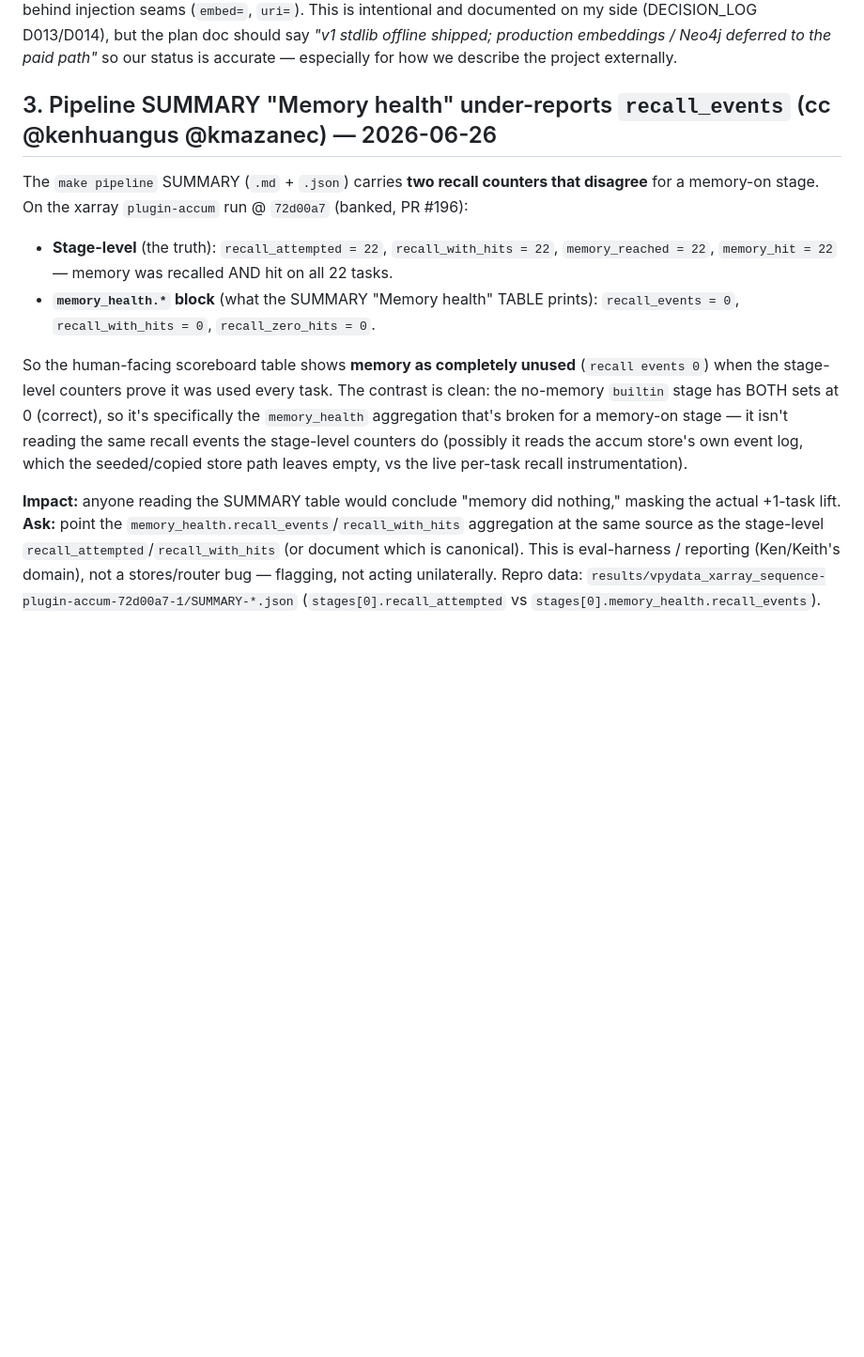
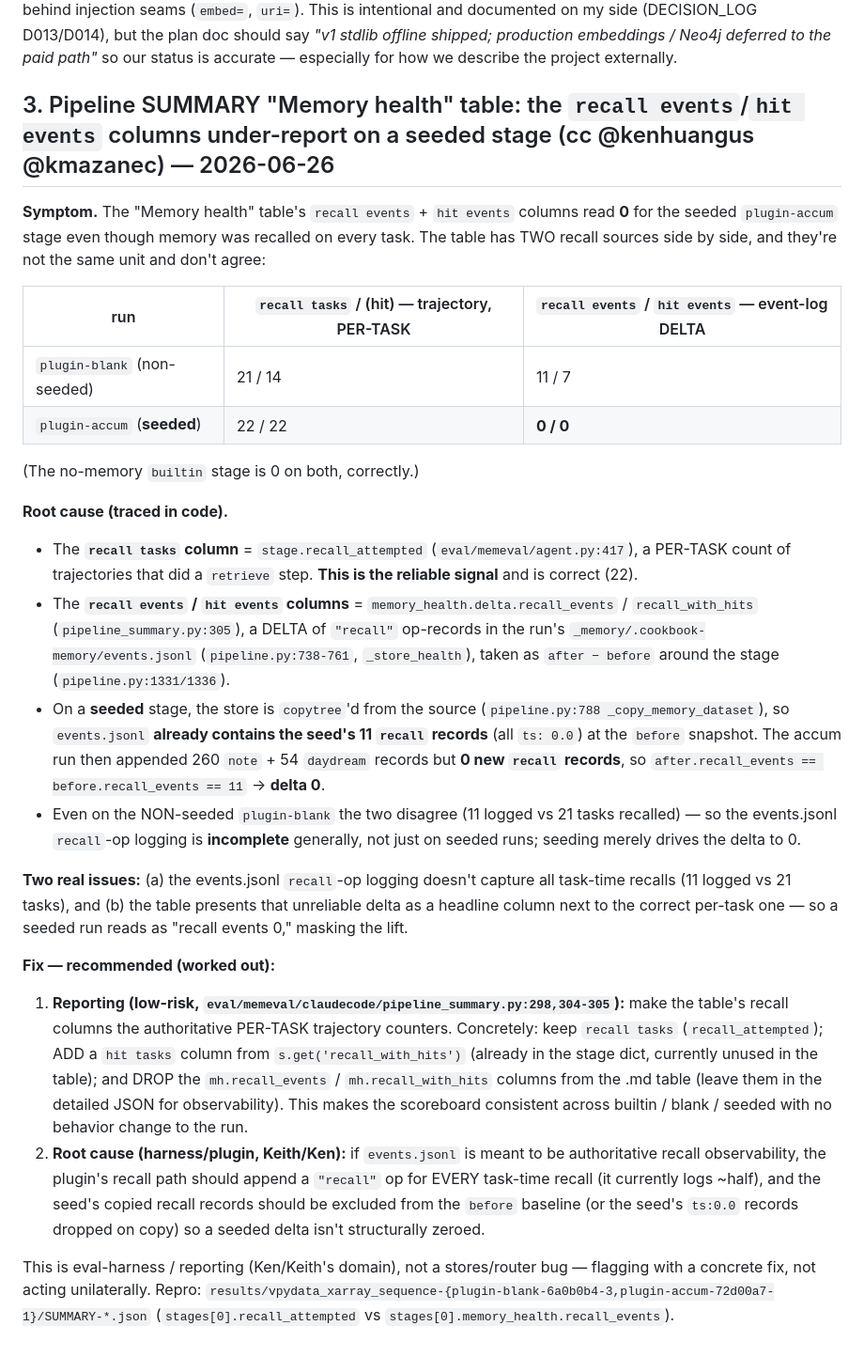
Before and after one commit to bgibson1618/capstone-workspace, a Markdown page: TEAM_NOTES.md, the part around the change. Shown at 94% size. Drawn GitHub-style; blank space fills up the shorter version.

Commit message:
docs(team-notes): worked-out fix for the Memory-health recall-column bug (root cause traced + reporting fix)
Co-Authored-By: Claude Opus 4.8 (1M context) <noreply@anthropic.com>
Claude-Session: https://claude.ai/code/session_01TpmUmnrLKDHRuN6T2NskRt

```diff
--- a/TEAM_NOTES.md
+++ b/TEAM_NOTES.md
@@ -44,26 +44,50 @@ but the plan doc should say *"v1 stdlib offline shipped; production embeddings /
 to the paid path"* so our status is accurate — especially for how we describe the project
 externally.
 
-## 3. Pipeline SUMMARY "Memory health" under-reports `recall_events` (cc @kenhuangus @kmazanec) — 2026-06-26
+## 3. Pipeline SUMMARY "Memory health" table: the `recall events`/`hit events` columns under-report on a seeded stage (cc @kenhuangus @kmazanec) — 2026-06-26
 
-The `make pipeline` SUMMARY (`.md` + `.json`) carries **two recall counters that disagree** for a
-memory-on stage. On the xarray `plugin-accum` run @ `72d00a7` (banked, PR #196):
+**Symptom.** The "Memory health" table's `recall events` + `hit events` columns read **0** for the seeded
+`plugin-accum` stage even though memory was recalled on every task. The table has TWO recall sources side
+by side, and they're not the same unit and don't agree:
 
-- **Stage-level** (the truth): `recall_attempted = 22`, `recall_with_hits = 22`, `memory_reached = 22`,
-  `memory_hit = 22` — memory was recalled AND hit on all 22 tasks.
-- **`memory_health.*` block** (what the SUMMARY "Memory health" TABLE prints): `recall_events = 0`,
-  `recall_with_hits = 0`, `recall_zero_hits = 0`.
+| run | `recall tasks` / (hit) — trajectory, PER-TASK | `recall events` / `hit events` — event-log DELTA |
+|---|---|---|
+| `plugin-blank` (non-seeded) | 21 / 14 | 11 / 7 |
+| `plugin-accum` (**seeded**) | 22 / 22 | **0 / 0** |
 
-So the human-facing scoreboard table shows **memory as completely unused** (`recall events 0`) when the
-stage-level counters prove it was used every task. The contrast is clean: the no-memory `builtin` stage
-has BOTH sets at 0 (correct), so it's specifically the `memory_health` aggregation that's broken for a
-memory-on stage — it isn't reading the same recall events the stage-level counters do (possibly it reads
-the accum store's own event log, which the seeded/copied store path leaves empty, vs the live per-task
-recall instrumentation).
+(The no-memory `builtin` stage is 0 on both, correctly.)
 
-**Impact:** anyone reading the SUMMARY table would conclude "memory did nothing," masking the actual
-+1-task lift. **Ask:** point the `memory_health.recall_events`/`recall_with_hits` aggregation at the same
-source as the stage-level `recall_attempted`/`recall_with_hits` (or document which is canonical). This is
-eval-harness / reporting (Ken/Keith's domain), not a stores/router bug — flagging, not acting
-unilaterally. Repro data: `results/vpydata_xarray_sequence-plugin-accum-72d00a7-1/SUMMARY-*.json`
+**Root cause (traced in code).**
+- The **`recall tasks` column** = `stage.recall_attempted` (`eval/memeval/agent.py:417`), a PER-TASK count
+  of trajectories that did a `retrieve` step. **This is the reliable signal** and is correct (22).
+- The **`recall events` / `hit events` columns** = `memory_health.delta.recall_events` /
+  `recall_with_hits` (`pipeline_summary.py:305`), a DELTA of `"recall"` op-records in the run's
+  `_memory/.cookbook-memory/events.jsonl` (`pipeline.py:738-761`, `_store_health`), taken as
+  `after − before` around the stage (`pipeline.py:1331/1336`).
+- On a **seeded** stage, the store is `copytree`'d from the source (`pipeline.py:788 _copy_memory_dataset`),
+  so `events.jsonl` **already contains the seed's 11 `recall` records** (all `ts: 0.0`) at the `before`
+  snapshot. The accum run then appended 260 `note` + 54 `daydream` records but **0 new `recall` records**,
+  so `after.recall_events == before.recall_events == 11` → **delta 0**.
+- Even on the NON-seeded `plugin-blank` the two disagree (11 logged vs 21 tasks recalled) — so the
+  events.jsonl `recall`-op logging is **incomplete** generally, not just on seeded runs; seeding merely
+  drives the delta to 0.
+
+**Two real issues:** (a) the events.jsonl `recall`-op logging doesn't capture all task-time recalls
+(11 logged vs 21 tasks), and (b) the table presents that unreliable delta as a headline column next to the
+correct per-task one — so a seeded run reads as "recall events 0," masking the lift.
+
+**Fix — recommended (worked out):**
+1. **Reporting (low-risk, `eval/memeval/claudecode/pipeline_summary.py:298,304-305`):** make the table's
+   recall columns the authoritative PER-TASK trajectory counters. Concretely: keep `recall tasks`
+   (`recall_attempted`); ADD a `hit tasks` column from `s.get('recall_with_hits')` (already in the stage
+   dict, currently unused in the table); and DROP the `mh.recall_events` / `mh.recall_with_hits` columns
+   from the .md table (leave them in the detailed JSON for observability). This makes the scoreboard
+   consistent across builtin / blank / seeded with no behavior change to the run.
+2. **Root cause (harness/plugin, Keith/Ken):** if `events.jsonl` is meant to be authoritative recall
+   observability, the plugin's recall path should append a `"recall"` op for EVERY task-time recall (it
+   currently logs ~half), and the seed's copied recall records should be excluded from the `before`
+   baseline (or the seed's `ts:0.0` records dropped on copy) so a seeded delta isn't structurally zeroed.
+
+This is eval-harness / reporting (Ken/Keith's domain), not a stores/router bug — flagging with a concrete
+fix, not acting unilaterally. Repro: `results/vpydata_xarray_sequence-{plugin-blank-6a0b0b4-3,plugin-accum-72d00a7-1}/SUMMARY-*.json`
 (`stages[0].recall_attempted` vs `stages[0].memory_health.recall_events`).
```
